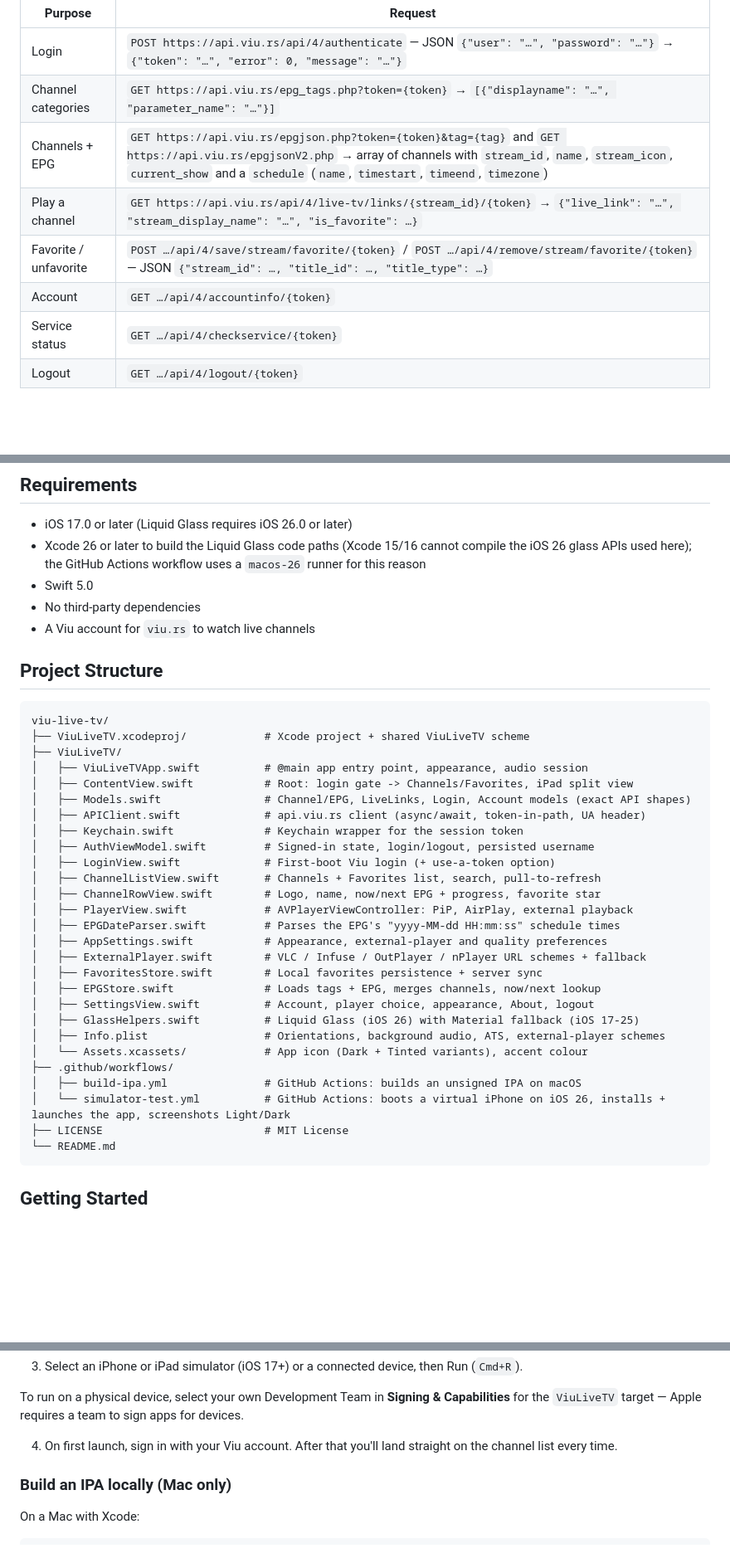
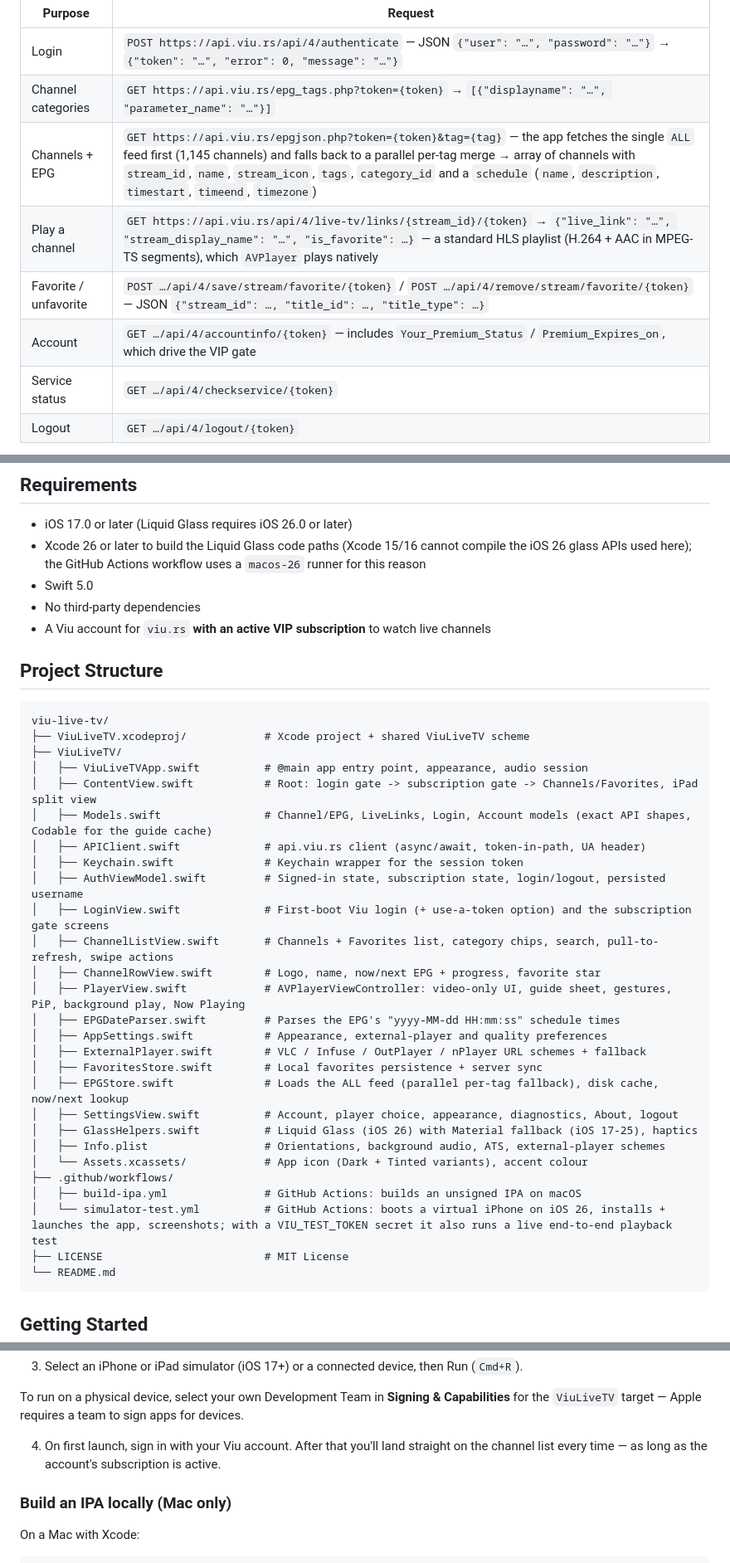
Before and after one commit to c12n/viu-live-tv, a Markdown page: README.md, 3 parts joined by grey strips. Shown at 83% size. Drawn GitHub-style; blank space fills up the shorter version.

````diff
--- a/README.md
+++ b/README.md
@@ -37,10 +45,10 @@ All requests use the Android app's user agent, `viutvapp/1.12 LH`.
 |---|---|
 | Login | `POST https://api.viu.rs/api/4/authenticate` — JSON `{"user": "…", "password": "…"}` → `{"token": "…", "error": 0, "message": "…"}` |
 | Channel categories | `GET https://api.viu.rs/epg_tags.php?token={token}` → `[{"displayname": "…", "parameter_name": "…"}]` |
-| Channels + EPG | `GET https://api.viu.rs/epgjson.php?token={token}&tag={tag}` and `GET https://api.viu.rs/epgjsonV2.php` → array of channels with `stream_id`, `name`, `stream_icon`, `current_show` and a `schedule` (`name`, `timestart`, `timeend`, `timezone`) |
-| Play a channel | `GET https://api.viu.rs/api/4/live-tv/links/{stream_id}/{token}` → `{"live_link": "…", "stream_display_name": "…", "is_favorite": …}` |
+| Channels + EPG | `GET https://api.viu.rs/epgjson.php?token={token}&tag={tag}` — the app fetches the single `ALL` feed first (1,145 channels) and falls back to a parallel per-tag merge → array of channels with `stream_id`, `name`, `stream_icon`, `tags`, `category_id` and a `schedule` (`name`, `description`, `timestart`, `timeend`, `timezone`) |
+| Play a channel | `GET https://api.viu.rs/api/4/live-tv/links/{stream_id}/{token}` → `{"live_link": "…", "stream_display_name": "…", "is_favorite": …}` — a standard HLS playlist (H.264 + AAC in MPEG-TS segments), which `AVPlayer` plays natively |
 | Favorite / unfavorite | `POST …/api/4/save/stream/favorite/{token}` / `POST …/api/4/remove/stream/favorite/{token}` — JSON `{"stream_id": …, "title_id": …, "title_type": …}` |
-| Account | `GET …/api/4/accountinfo/{token}` |
+| Account | `GET …/api/4/accountinfo/{token}` — includes `Your_Premium_Status` / `Premium_Expires_on`, which drive the VIP gate |
 | Service status | `GET …/api/4/checkservice/{token}` |
 | Logout | `GET …/api/4/logout/{token}` |
 
@@ -52,7 +60,7 @@ Stream URLs can be plain HTTP on some channels, so the app allows arbitrary load
 - Xcode 26 or later to build the Liquid Glass code paths (Xcode 15/16 cannot compile the iOS 26 glass APIs used here); the GitHub Actions workflow uses a `macos-26` runner for this reason
 - Swift 5.0
 - No third-party dependencies
-- A Viu account for `viu.rs` to watch live channels
+- A Viu account for `viu.rs` **with an active VIP subscription** to watch live channels
 
 ## Project Structure
 
@@ -61,27 +69,27 @@ viu-live-tv/
 ├── ViuLiveTV.xcodeproj/            # Xcode project + shared ViuLiveTV scheme
 ├── ViuLiveTV/
 │   ├── ViuLiveTVApp.swift          # @main app entry point, appearance, audio session
-│   ├── ContentView.swift           # Root: login gate -> Channels/Favorites, iPad split view
-│   ├── Models.swift                # Channel/EPG, LiveLinks, Login, Account models (exact API shapes)
+│   ├── ContentView.swift           # Root: login gate -> subscription gate -> Channels/Favorites, iPad split view
+│   ├── Models.swift                # Channel/EPG, LiveLinks, Login, Account models (exact API shapes, Codable for the guide cache)
 │   ├── APIClient.swift             # api.viu.rs client (async/await, token-in-path, UA header)
 │   ├── Keychain.swift              # Keychain wrapper for the session token
-│   ├── AuthViewModel.swift         # Signed-in state, login/logout, persisted username
-│   ├── LoginView.swift             # First-boot Viu login (+ use-a-token option)
-│   ├── ChannelListView.swift       # Channels + Favorites list, search, pull-to-refresh
+│   ├── AuthViewModel.swift         # Signed-in state, subscription state, login/logout, persisted username
+│   ├── LoginView.swift             # First-boot Viu login (+ use-a-token option) and the subscription gate screens
+│   ├── ChannelListView.swift       # Channels + Favorites list, category chips, search, pull-to-refresh, swipe actions
 │   ├── ChannelRowView.swift        # Logo, name, now/next EPG + progress, favorite star
-│   ├── PlayerView.swift            # AVPlayerViewController: PiP, AirPlay, external playback
+│   ├── PlayerView.swift            # AVPlayerViewController: video-only UI, guide sheet, gestures, PiP, background play, Now Playing
 │   ├── EPGDateParser.swift         # Parses the EPG's "yyyy-MM-dd HH:mm:ss" schedule times
 │   ├── AppSettings.swift           # Appearance, external-player and quality preferences
 │   ├── ExternalPlayer.swift        # VLC / Infuse / OutPlayer / nPlayer URL schemes + fallback
 │   ├── FavoritesStore.swift        # Local favorites persistence + server sync
-│   ├── EPGStore.swift              # Loads tags + EPG, merges channels, now/next lookup
-│   ├── SettingsView.swift          # Account, player choice, appearance, About, logout
-│   ├── GlassHelpers.swift          # Liquid Glass (iOS 26) with Material fallback (iOS 17-25)
+│   ├── EPGStore.swift              # Loads the ALL feed (parallel per-tag fallback), disk cache, now/next lookup
+│   ├── SettingsView.swift          # Account, player choice, appearance, diagnostics, About, logout
+│   ├── GlassHelpers.swift          # Liquid Glass (iOS 26) with Material fallback (iOS 17-25), haptics
 │   ├── Info.plist                  # Orientations, background audio, ATS, external-player schemes
 │   └── Assets.xcassets/            # App icon (Dark + Tinted variants), accent colour
 ├── .github/workflows/
 │   ├── build-ipa.yml               # GitHub Actions: builds an unsigned IPA on macOS
-│   └── simulator-test.yml          # GitHub Actions: boots a virtual iPhone on iOS 26, installs + launches the app, screenshots Light/Dark
+│   └── simulator-test.yml          # GitHub Actions: boots a virtual iPhone on iOS 26, installs + launches the app, screenshots; with a VIU_TEST_TOKEN secret it also runs a live end-to-end playback test
 ├── LICENSE                         # MIT License
 └── README.md
 ```
@@ -107,7 +115,7 @@ viu-live-tv/
 
 To run on a physical device, select your own Development Team in **Signing & Capabilities** for the `ViuLiveTV` target — Apple requires a team to sign apps for devices.
 
-4. On first launch, sign in with your Viu account. After that you'll land straight on the channel list every time.
+4. On first launch, sign in with your Viu account. After that you'll land straight on the channel list every time — as long as the account's subscription is active.
 
 ### Build an IPA locally (Mac only)
 
````
Also changed, not shown: other parts of README.md (+24 -16 lines).
